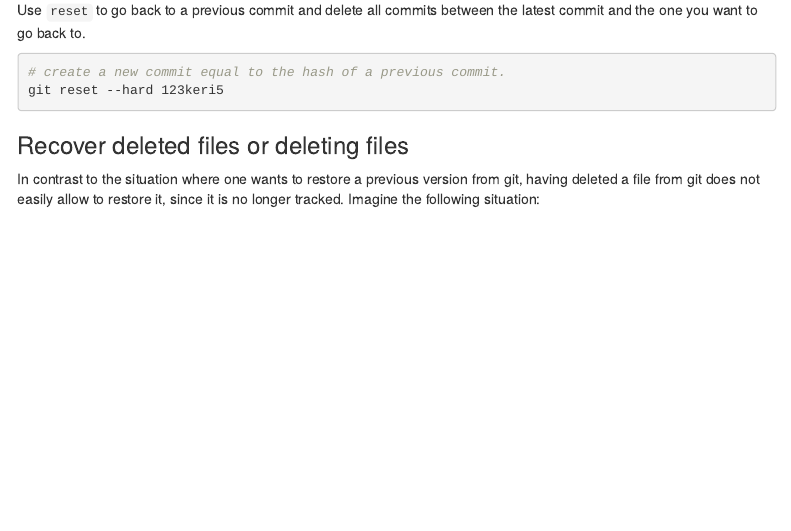
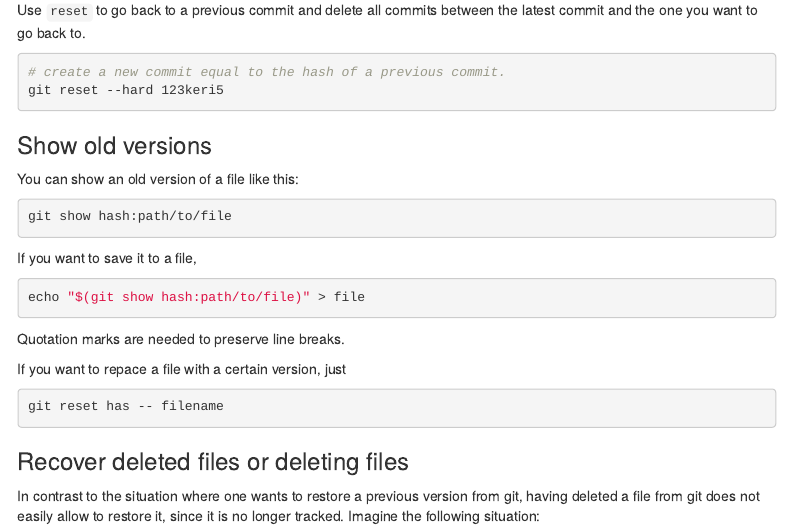
Before and after one commit to lorenzwalthert/w-c4ds, an R Markdown document (01-learning_resources/command_line_git.Rmd): the page in a window 1100 px wide, from 11330 px down. Rendered offline with R 4.5, knitr and Pandoc, with nearby package versions; menus at the side of the page are left out.

Commit message:
notes on showning and saving older version of a file.

````diff
--- a/01-learning_resources/command_line_git.Rmd
+++ b/01-learning_resources/command_line_git.Rmd
@@ -691,7 +716,31 @@ latest commit and the one you want to go back to.
 # create a new commit equal to the hash of a previous commit.
 git reset --hard 123keri5
 ```
+
+### Show old versions
+
+You can show an old version of a file like this:
+```{bash}
+git show hash:path/to/file
+```
+
+If you want to save it to a file,
+
+```{bash}
+echo "$(git show hash:path/to/file)" > file
+```
+
+Quotation marks are needed to preserve line breaks.
+
+If you want to repace a file with a certain version, just
+
+```{bash}
+git reset has -- filename
+```
+
+
 ### Recover deleted files or deleting files
+
 In contrast to the situation where one wants to restore a previous version from
 git, having deleted a file from git does not easily allow to restore it, since
 it is no longer tracked.
````
Also changed, not shown: 01-learning_resources/command_line_git.Rmd (37 more changed lines).
